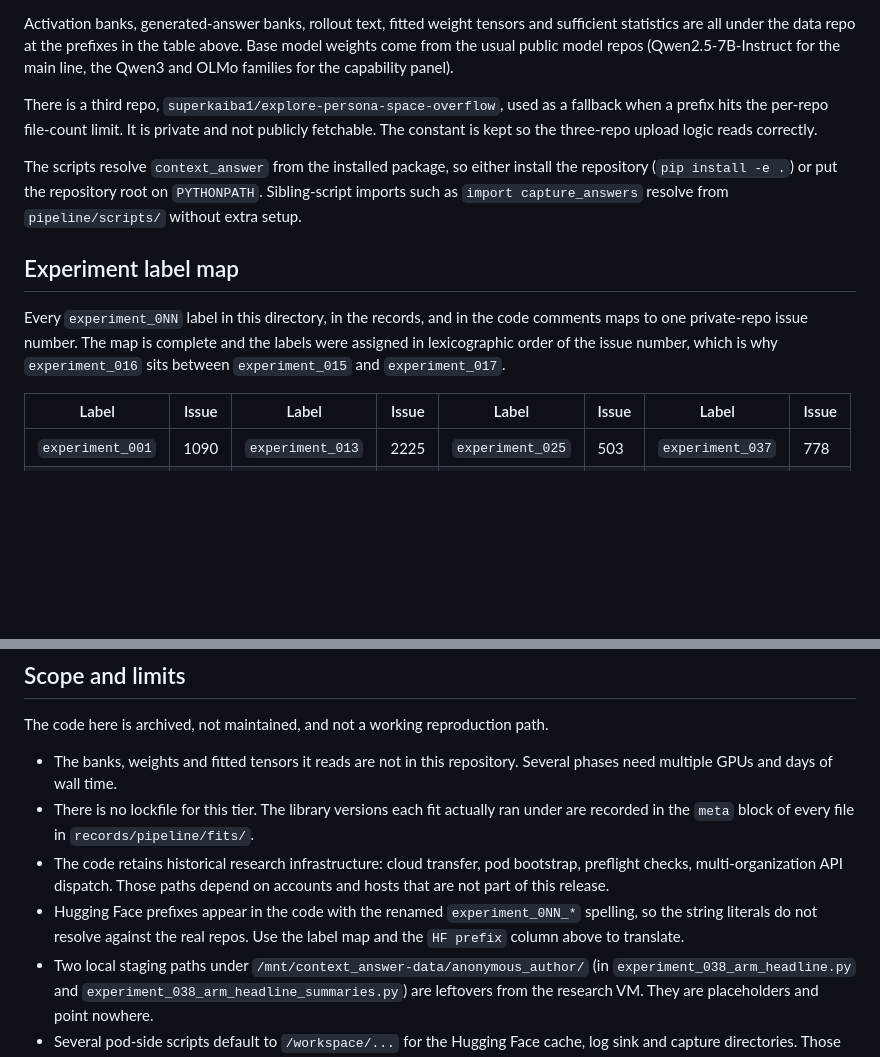
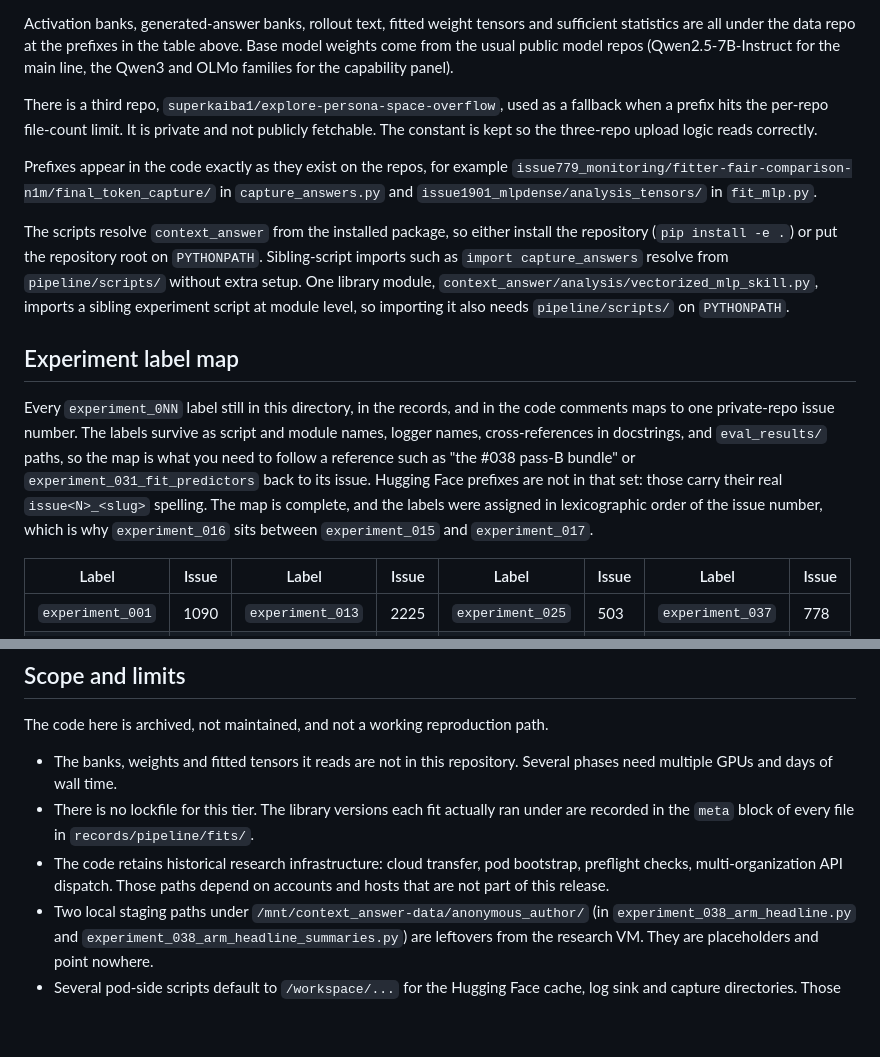
Before and after one commit to superkaiba/affine-anticipation, a Markdown page: pipeline/README.md, 2 parts joined by grey strips. Rendered like a GitHub page; blank space fills up the shorter version.

Commit message:
pipeline/README.md: drop the prefix translation caveat
The prefixes in the code are now the real ones, so the scope section no longer
warns that the literals fail to resolve, and the table intro says the HF prefix
column is what the code uses. The label map stays, with its framing narrowed to
what the labels still name: script and module names, logger names, docstring
cross-references and eval_results paths. Also records that importing
context_answer.analysis.vectorized_mlp_skill needs pipeline/scripts on
PYTHONPATH, since it imports a sibling experiment script at module level.

Co-Authored-By: Claude Opus 5 <noreply@anthropic.com>

```diff
--- a/pipeline/README.md
+++ b/pipeline/README.md
@@ -153,17 +154,29 @@ fallback when a prefix hits the per-repo file-count limit. It is private and not
 publicly fetchable. The constant is kept so the three-repo upload logic reads
 correctly.
 
+Prefixes appear in the code exactly as they exist on the repos, for example
+`issue779_monitoring/fitter-fair-comparison-n1m/final_token_capture/` in
+`capture_answers.py` and `issue1901_mlpdense/analysis_tensors/` in `fit_mlp.py`.
+
 The scripts resolve `context_answer` from the installed package, so either
 install the repository (`pip install -e .`) or put the repository root on
 `PYTHONPATH`. Sibling-script imports such as `import capture_answers` resolve
-from `pipeline/scripts/` without extra setup.
+from `pipeline/scripts/` without extra setup. One library module,
+`context_answer/analysis/vectorized_mlp_skill.py`, imports a sibling experiment
+script at module level, so importing it also needs `pipeline/scripts/` on
+`PYTHONPATH`.
 
 ## Experiment label map
 
-Every `experiment_0NN` label in this directory, in the records, and in the code
-comments maps to one private-repo issue number. The map is complete and the
-labels were assigned in lexicographic order of the issue number, which is why
-`experiment_016` sits between `experiment_015` and `experiment_017`.
+Every `experiment_0NN` label still in this directory, in the records, and in the
+code comments maps to one private-repo issue number. The labels survive as
+script and module names, logger names, cross-references in docstrings, and
+`eval_results/` paths, so the map is what you need to follow a reference such as
+"the #038 pass-B bundle" or `experiment_031_fit_predictors` back to its issue.
+Hugging Face prefixes are not in that set: those carry their real
+`issue<N>_<slug>` spelling. The map is complete, and the labels were assigned in
+lexicographic order of the issue number, which is why `experiment_016` sits
+between `experiment_015` and `experiment_017`.
 
 | Label | Issue | Label | Issue | Label | Issue | Label | Issue |
 |---|---|---|---|---|---|---|---|
@@ -191,9 +204,6 @@ The code here is archived, not maintained, and not a working reproduction path.
 - The code retains historical research infrastructure: cloud transfer, pod
   bootstrap, preflight checks, multi-organization API dispatch. Those paths
   depend on accounts and hosts that are not part of this release.
-- Hugging Face prefixes appear in the code with the renamed `experiment_0NN_*`
-  spelling, so the string literals do not resolve against the real repos. Use
-  the label map and the `HF prefix` column above to translate.
 - Two local staging paths under `/mnt/context_answer-data/anonymous_author/`
   (in `experiment_038_arm_headline.py` and
   `experiment_038_arm_headline_summaries.py`) are leftovers from the research
```
Also changed, not shown: other parts of pipeline/README.md (+4 -3 lines).
